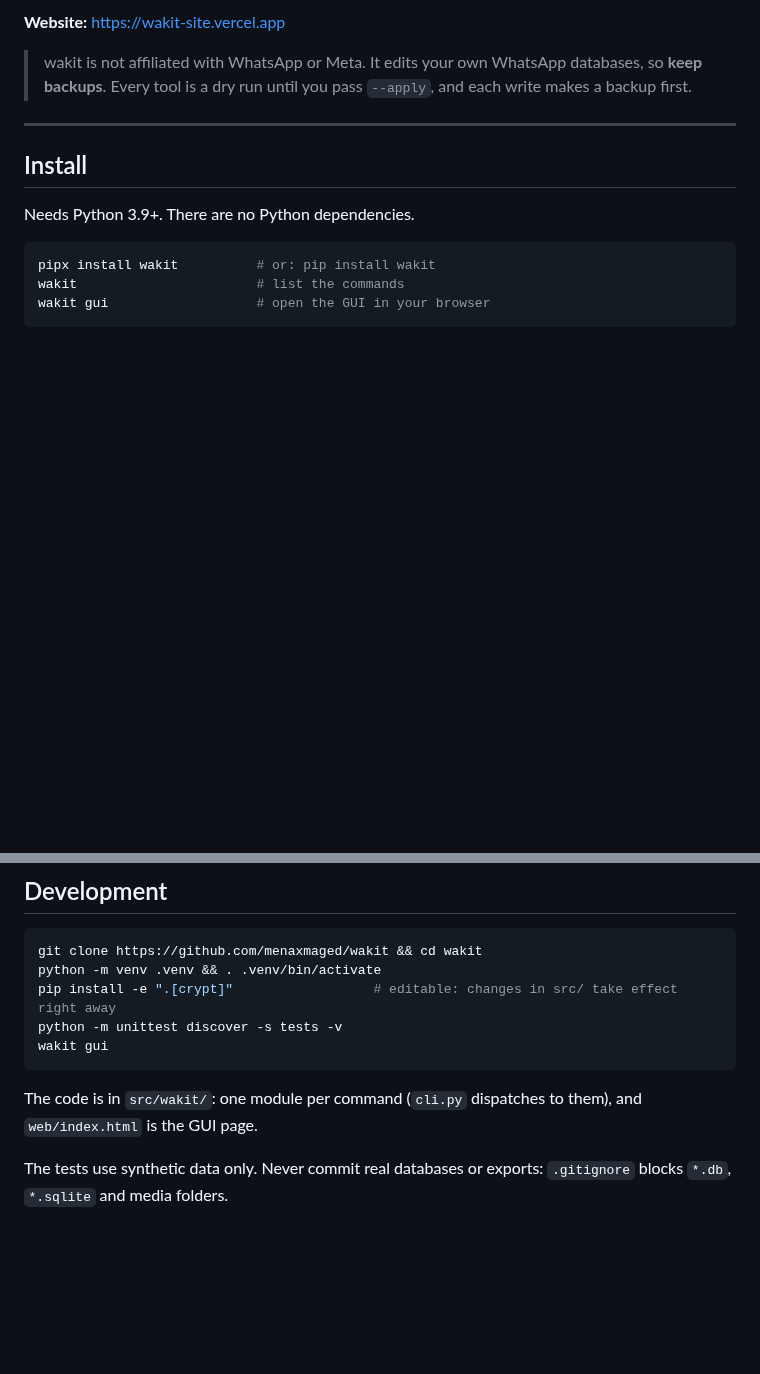
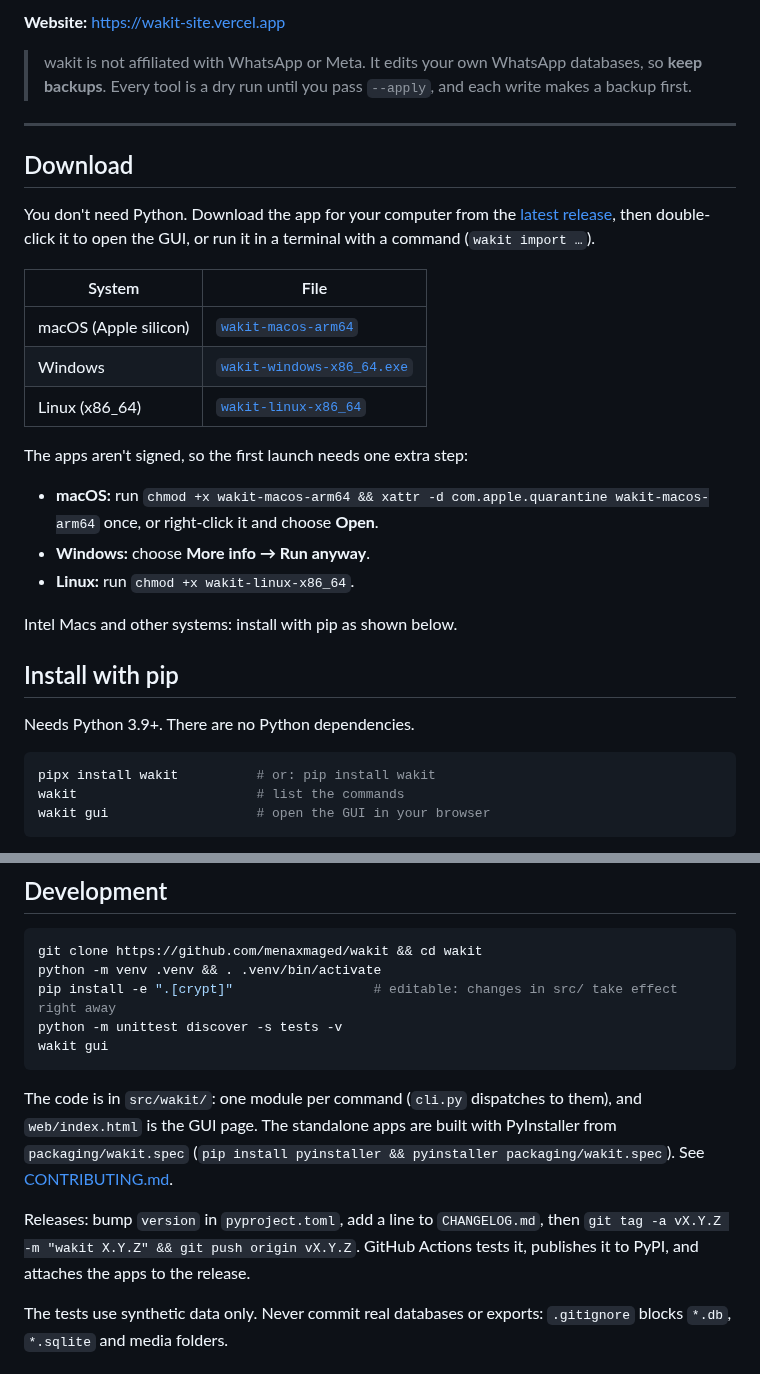
Before and after one commit to menaxmaged/wakit, a Markdown page: README.md, 2 parts joined by grey strips. Rendered like a GitHub page; blank space fills up the shorter version.

````diff
--- a/README.md
+++ b/README.md
@@ -19,7 +26,24 @@ Everything runs on your own computer. Nothing is uploaded anywhere.
 
 ---
 
-## Install
+## Download
+
+You don't need Python. Download the app for your computer from the [latest release](https://github.com/menaxmaged/wakit/releases/latest), then double-click it to open the GUI, or run it in a terminal with a command (`wakit import …`).
+
+| System | File |
+|---|---|
+| macOS (Apple silicon) | [`wakit-macos-arm64`](https://github.com/menaxmaged/wakit/releases/latest/download/wakit-macos-arm64) |
+| Windows | [`wakit-windows-x86_64.exe`](https://github.com/menaxmaged/wakit/releases/latest/download/wakit-windows-x86_64.exe) |
+| Linux (x86_64) | [`wakit-linux-x86_64`](https://github.com/menaxmaged/wakit/releases/latest/download/wakit-linux-x86_64) |
+
+The apps aren't signed, so the first launch needs one extra step:
+- **macOS:** run `chmod +x wakit-macos-arm64 && xattr -d com.apple.quarantine wakit-macos-arm64` once, or right-click it and choose **Open**.
+- **Windows:** choose **More info → Run anyway**.
+- **Linux:** run `chmod +x wakit-linux-x86_64`.
+
+Intel Macs and other systems: install with pip as shown below.
+
+## Install with pip
 
 Needs Python 3.9+. There are no Python dependencies.
 
@@ -169,7 +195,9 @@ python -m unittest discover -s tests -v
 wakit gui
 ```
 
-The code is in `src/wakit/`: one module per command (`cli.py` dispatches to them), and `web/index.html` is the GUI page.
+The code is in `src/wakit/`: one module per command (`cli.py` dispatches to them), and `web/index.html` is the GUI page. The standalone apps are built with PyInstaller from `packaging/wakit.spec` (`pip install pyinstaller && pyinstaller packaging/wakit.spec`). See [CONTRIBUTING.md](https://github.com/menaxmaged/wakit/blob/main/CONTRIBUTING.md).
+
+Releases: bump `version` in `pyproject.toml`, add a line to `CHANGELOG.md`, then `git tag -a vX.Y.Z -m "wakit X.Y.Z" && git push origin vX.Y.Z`. GitHub Actions tests it, publishes it to PyPI, and attaches the apps to the release.
 
 The tests use synthetic data only. Never commit real databases or exports: `.gitignore` blocks `*.db`, `*.sqlite` and media folders.
 
````
Also changed, not shown: other parts of README.md (+9 -0 lines), .github/pull_request_template.md (added, +6 -0 lines), CHANGELOG.md (added, +16 -0 lines), CONTRIBUTING.md (added, +17 -0 lines), SECURITY.md (added, +8 -0 lines), docs/assets/demo.gif (added), docs/assets/gui.jpg (added), docs/assets/social-preview.png (added), 8 other files.
